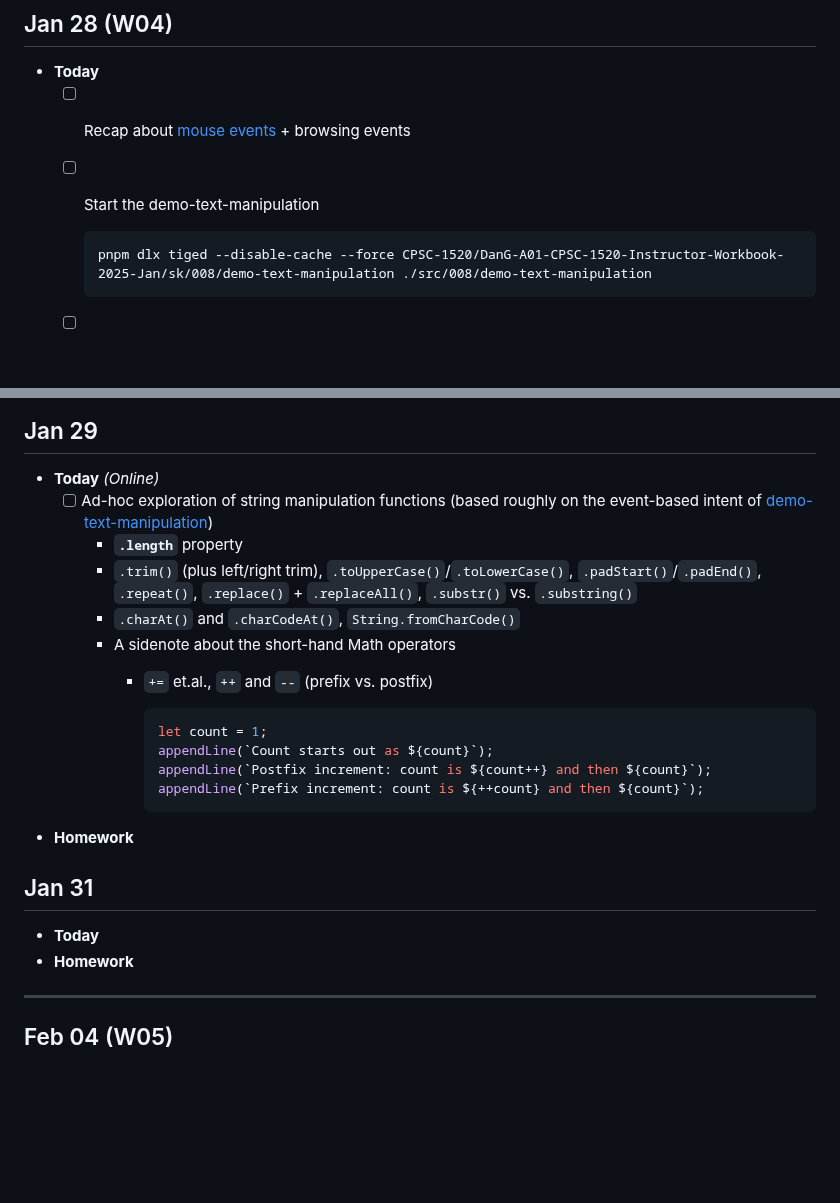
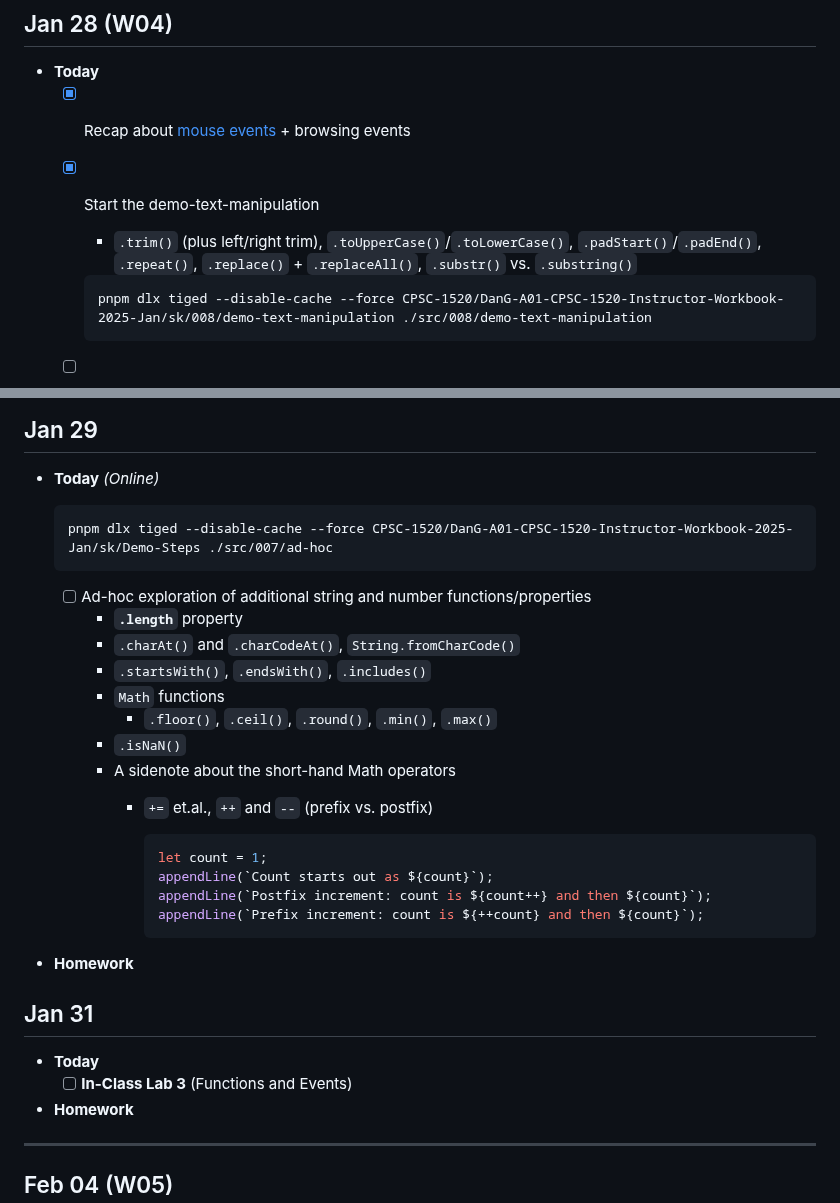
Before and after one commit to nronquillo/DanG-A01-CPSC-1520-Instructor-Workbook-2025-Jan, a Markdown page: Agenda.md, 2 parts joined by grey strips. Drawn GitHub-style; blank space fills up the shorter version.

Commit message:
Update agenda

````diff
--- a/Agenda.md
+++ b/Agenda.md
@@ -169,8 +169,9 @@
   <!-- - Revisit the "soft-intro" to explore `.stopPropagation()` -->
 
 - **Today**
-  - [ ] Recap about [mouse events](./src/008/demo-events/js/main.js) + browsing events
-  - [ ] Start the demo-text-manipulation
+  - [x] Recap about [mouse events](./src/008/demo-events/js/main.js) + browsing events
+  - [x] Start the demo-text-manipulation
+    - `.trim()` (plus left/right trim), `.toUpperCase()`/`.toLowerCase()`, `.padStart()`/`.padEnd()`, `.repeat()`, `.replace()` + `.replaceAll()`, `.substr()` vs. `.substring()`
 
     ```ps
     pnpm dlx tiged --disable-cache --force CPSC-1520/DanG-A01-CPSC-1520-Instructor-Workbook-2025-Jan/sk/008/demo-text-manipulation ./src/008/demo-text-manipulation
@@ -186,10 +187,18 @@
 ## Jan 29
 
 - **Today** *(Online)*
-  - [ ] Ad-hoc exploration of string manipulation functions (based roughly on the event-based intent of [demo-text-manipulation](./src/008/demo-text-manipulation/))
+
+  ```ps
+  pnpm dlx tiged --disable-cache --force CPSC-1520/DanG-A01-CPSC-1520-Instructor-Workbook-2025-Jan/sk/Demo-Steps ./src/007/ad-hoc
+  ```
+
+  - [ ] Ad-hoc exploration of additional string and number functions/properties
     - **`.length`** property
-    - `.trim()` (plus left/right trim), `.toUpperCase()`/`.toLowerCase()`, `.padStart()`/`.padEnd()`, `.repeat()`, `.replace()` + `.replaceAll()`, `.substr()` vs. `.substring()`
     - `.charAt()` and `.charCodeAt()`, `String.fromCharCode()`
+    - `.startsWith()`, `.endsWith()`, `.includes()`
+    - `Math` functions
+      - `.floor()`, `.ceil()`, `.round()`, `.min()`, `.max()`
+    - `.isNaN()`
     - A sidenote about the short-hand Math operators
       - `+=` et.al., `++` and `--` (prefix vs. postfix)
 
@@ -206,6 +215,7 @@
 ## Jan 31
 
 - **Today**
+  - [ ] **In-Class Lab 3** (Functions and Events)
 - **Homework**
 
 ----
````
